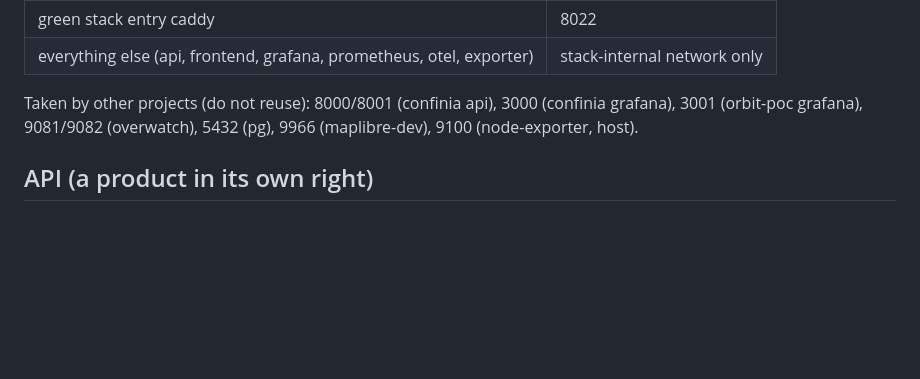
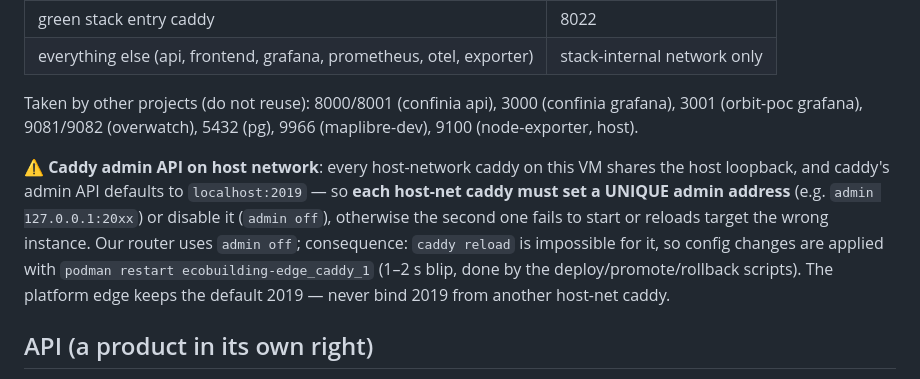
Before and after one commit to confinia/ecobuilding, a Markdown page: DEV.md, the part around the change. Rendered like a GitHub page; blank space fills up the shorter version.

Commit message:
DEV.md: host-network caddies must use unique admin addresses (or admin off)

```diff
--- a/DEV.md
+++ b/DEV.md
@@ -87,6 +87,16 @@ Taken by other projects (do not reuse): 8000/8001 (confinia api), 3000
 (confinia grafana), 3001 (orbit-poc grafana), 9081/9082 (overwatch), 5432 (pg),
 9966 (maplibre-dev), 9100 (node-exporter, host).
 
+⚠ **Caddy admin API on host network**: every host-network caddy on this VM
+shares the host loopback, and caddy's admin API defaults to `localhost:2019` —
+so **each host-net caddy must set a UNIQUE admin address** (e.g.
+`admin 127.0.0.1:20xx`) or disable it (`admin off`), otherwise the second one
+fails to start or reloads target the wrong instance. Our router uses
+`admin off`; consequence: `caddy reload` is impossible for it, so config
+changes are applied with `podman restart ecobuilding-edge_caddy_1`
+(1–2 s blip, done by the deploy/promote/rollback scripts). The platform edge
+keeps the default 2019 — never bind 2019 from another host-net caddy.
+
 ## API (a product in its own right)
 
 - **Versioning**: everything under `/v1`; breaking changes → `/v2`, `/v1` stays.
```
